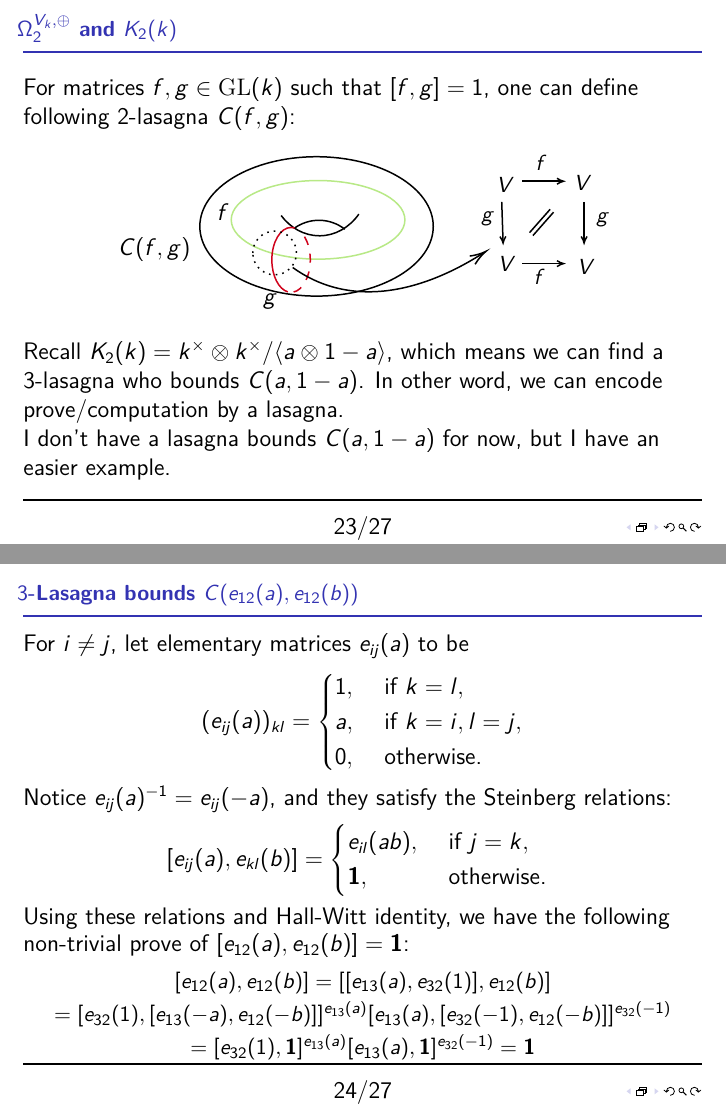
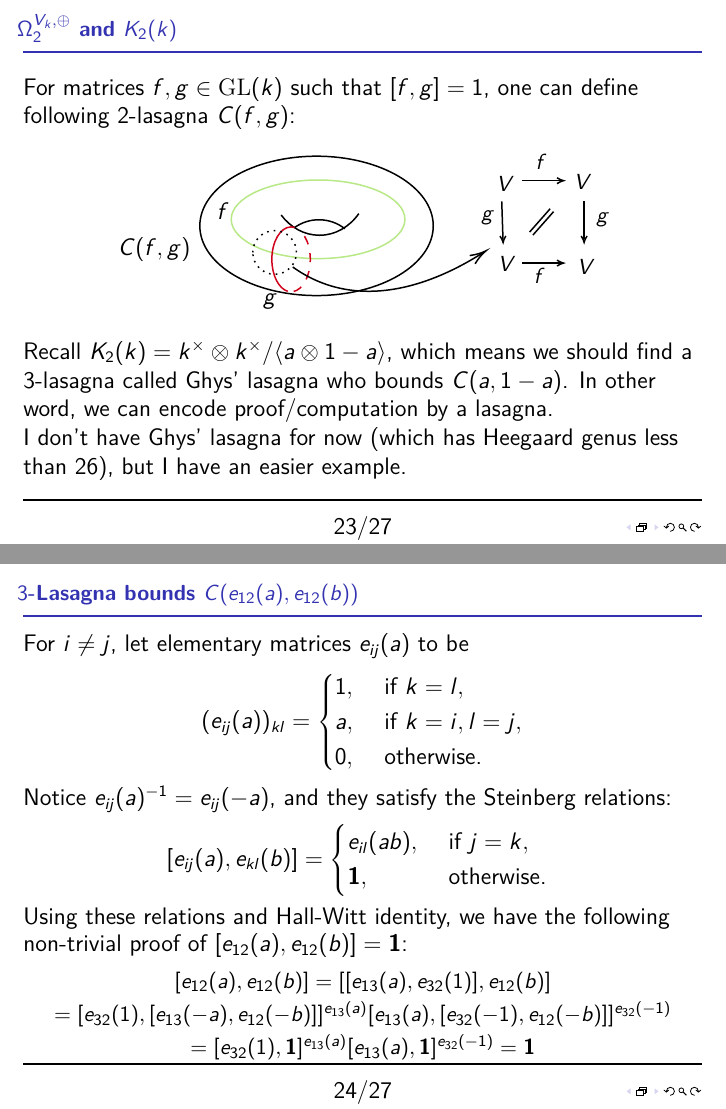
Before and after one commit to iamcxds/0-eq-0, LaTeX slides (slides/0=1-1=-1+1=0.tex): pages 67 and 68 of 71 before the commit and pages 71 and 74 of 77 after it, joined at a grey line. Compiled offline with pdfLaTeX.

Commit message:
fix typo

```diff
--- a/slides/0=1-1=-1+1=0.tex
+++ b/slides/0=1-1=-1+1=0.tex
@@ -1325,9 +1327,11 @@ So what does it tell us about $n=2$ ?
 \end{tikzpicture}
  \end{center}
 
- Recall $K_2(k)= k^\times \otimes k^\times / \langle a \otimes 1-a \rangle$, which means we can find a $3$-lasagna who bounds $C(a,1-a)$. In other word, we can encode prove/computation by a lasagna.
-
-I don't have a lasagna bounds $C(a,1-a)$ for now, but I have an easier example.
+ \pause
+ Recall $K_2(k)= k^\times \otimes k^\times / \langle a \otimes 1-a \rangle$, which means we should find a $3$-lasagna called Ghys' lasagna who bounds $C(a,1-a)$. In other word, we can encode proof/computation by a lasagna.
+\pause
+
+I don't have Ghys' lasagna for now (which has Heegaard genus less than 26), but I have an easier example.
 \end{frame}
 \begin{frame}{$3$-Lasagna bounds $C(e_{12}(a),e_{12}(b))$}
   For $i\neq j$, let elementary matrices $e_{ij}(a)$ to be
@@ -1338,6 +1342,7 @@ I don't have a lasagna bounds $C(a,1-a)$ for now, but I have an easier example.
       0, &\text{ otherwise.}
     \end{cases}
   \]
+  \pause
   Notice $ e_{ij}(a)^{-1}=e_{ij}(-a)$, and they satisfy the Steinberg relations:
   \[
     [e_{ij}(a),e_{kl}(b)]=\begin{cases}
@@ -1345,7 +1350,8 @@ I don't have a lasagna bounds $C(a,1-a)$ for now, but I have an easier example.
       \mathbf{1}, &\text{ otherwise. }\\
     \end{cases}
   \]
-  Using these relations and Hall-Witt identity, we have the following non-trivial prove of $[e_{12}(a),e_{12}(b)]=\mathbf{1}$:
+  \pause
+  Using these relations and Hall-Witt identity, we have the following non-trivial proof of $[e_{12}(a),e_{12}(b)]=\mathbf{1}$:
   {\small\begin{eqnarray*}
     &[e_{12}(a),e_{12}(b)]=[[e_{13}(a),e_{32}(1)],e_{12}(b)]\\
     &=[e_{32}(1),[e_{13}(-a),e_{12}(-b)]]^{e_{13}(a)}[e_{13}(a),[e_{32}(-1),e_{12}(-b)]]^{e_{32}(-1)}\\
@@ -1353,7 +1359,7 @@ I don't have a lasagna bounds $C(a,1-a)$ for now, but I have an easier example.
   \end{eqnarray*}}
 \end{frame}
 \begin{frame}
-  Following this blueprint, we have such handle decomposition to construct a lasagna:
+  Following this blueprint, we have such Heegaard splitting to construct a lasagna:
 \begin{center}
 
 
```
Also changed, not shown: slides/0=1-1=-1+1=0.pdf, slides/0=1-1=-1+1=0.tex (4 more changed lines).
